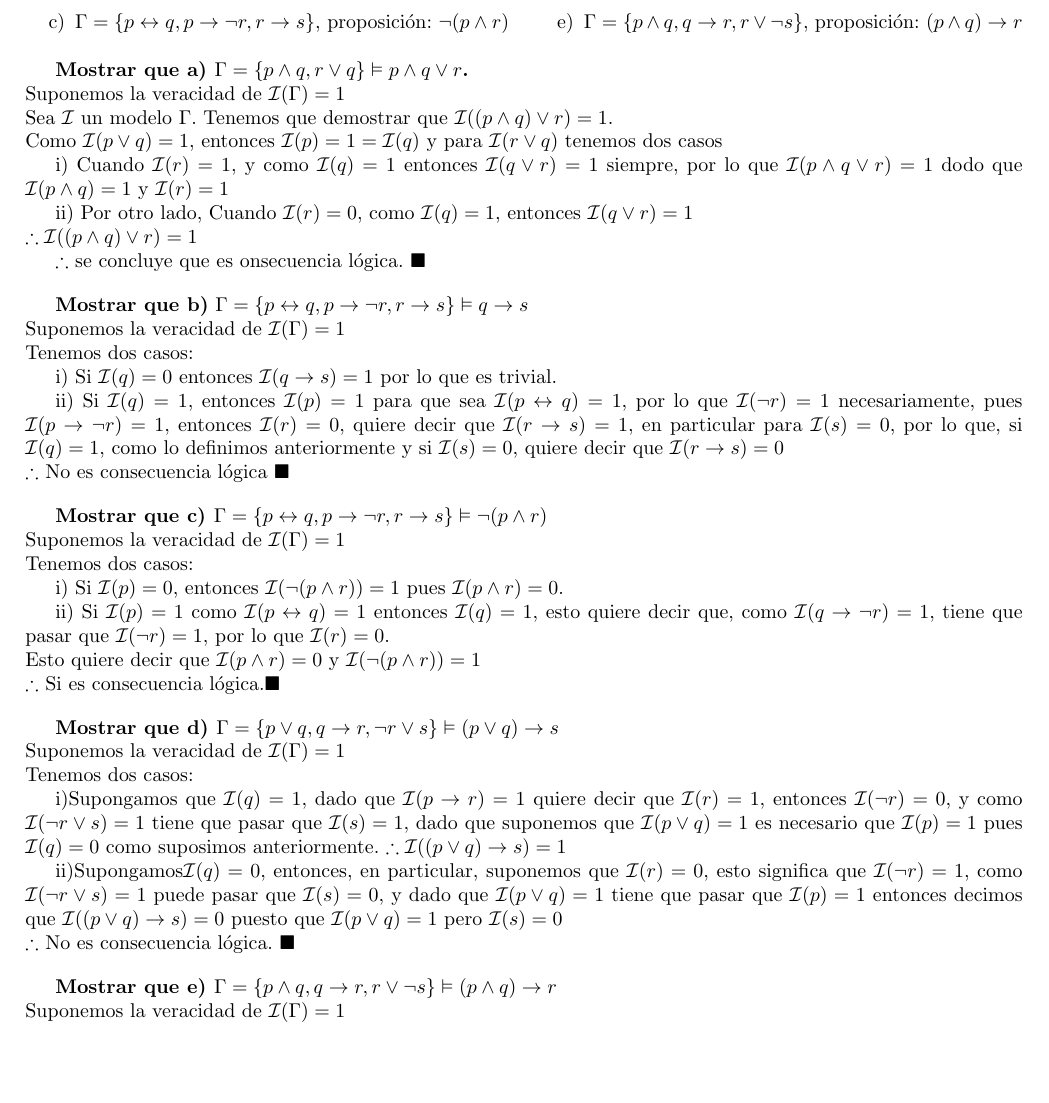
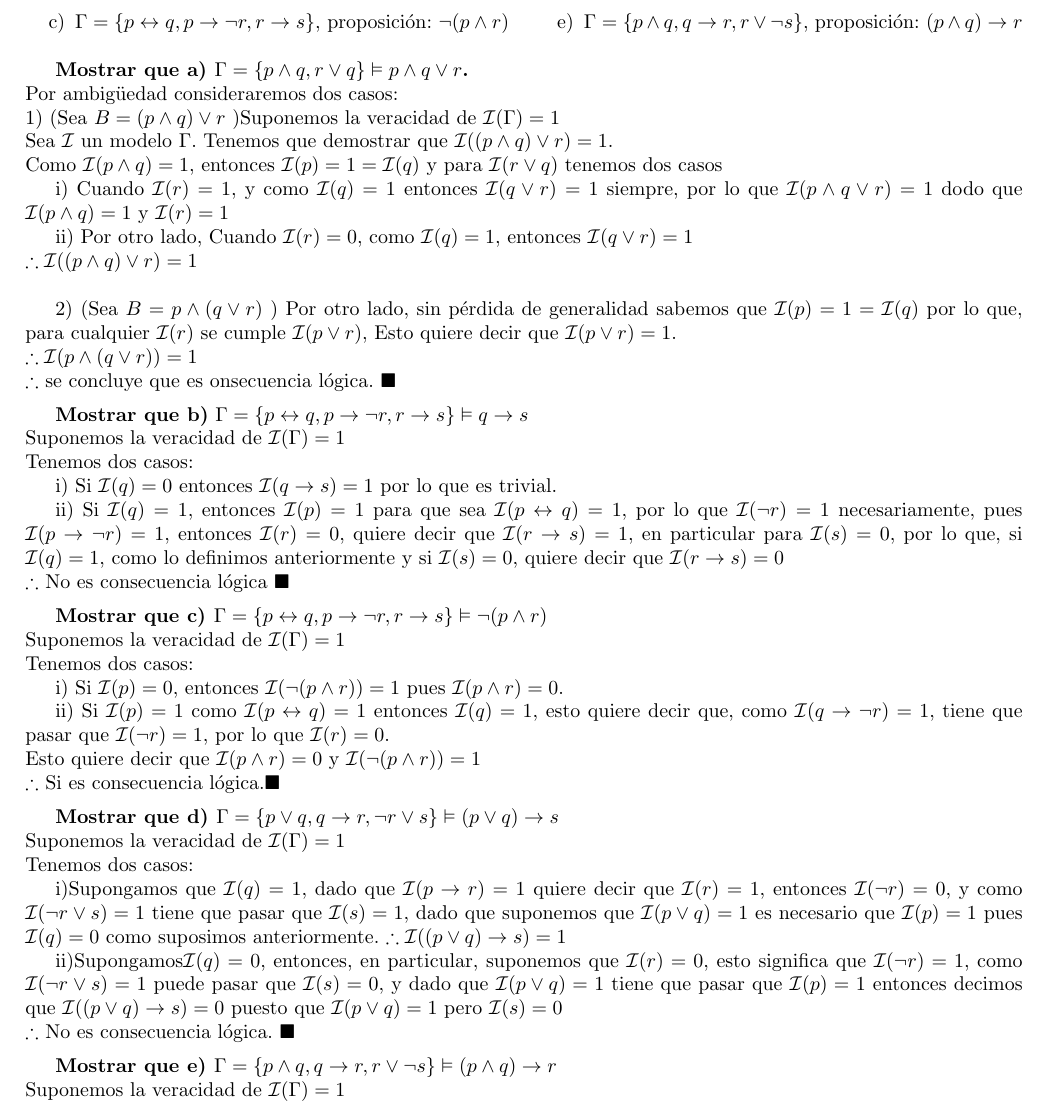
Before and after one commit to Joaquin58/Estructuras-tarea-2, a LaTeX book (2datareaEstrcuturas.tex, which reads ejercicios/ejercicio8.tex): part of page 5 of 5, cut so that both start at the same text, the shorter picture padded with empty space. Compiled offline with pdfLaTeX.

Commit message:
Agregada prática y ejercicio 8

```diff
--- a/ejercicios/ejercicio8.tex
+++ b/ejercicios/ejercicio8.tex
@@ -10,15 +10,20 @@
 \end{multicols}
 
 \textbf{Mostrar que a) 	$\Gamma=\{p\land q, r\lor q\} \vDash p \land q\lor r$.}\\
-Suponemos la veracidad de $\mathcal{I}(\Gamma)=1$\\
+Por ambigüedad consideraremos dos casos:\\
+1) (Sea $B=(p\land q)\lor r$ )Suponemos la veracidad de $\mathcal{I}(\Gamma)=1$\\
 Sea $\mathcal{I}$ un modelo $\Gamma$. Tenemos que demostrar que $\mathcal{I}((p \land q)\lor r)=1$.\\
-Como $\mathcal{I}(p\lor q)=1$, entonces $\mathcal{I}(p)=1=\mathcal{I}(q)$ y para $\mathcal{I}(r\lor q)$ tenemos dos casos\\
+Como $\mathcal{I}(p\land q)=1$, entonces $\mathcal{I}(p)=1=\mathcal{I}(q)$ y para $\mathcal{I}(r\lor q)$ tenemos dos casos\\
 \indent i) Cuando $\mathcal{I}(r)=1$, y como $\mathcal{I}(q)=1$ entonces $\mathcal{I}(q\lor r)=1$ siempre, por lo que $\mathcal{I}(p \land q\lor r)=1$ dodo que $\mathcal{I}(p \land q)=1$ y $\mathcal{I}(r)=1$\\
 \indent ii) Por otro lado, Cuando $\mathcal{I}(r)=0$, como $\mathcal{I}(q)=1$, entonces $\mathcal{I}(q\lor r)=1$\\
 $\therefore \mathcal{I}((p\land q)\lor r)=1$\\
 \indent
+
+2) (Sea $B=p\land (q\lor r)$ ) Por otro lado, sin pérdida de generalidad sabemos que $\mathcal{I}(p)=1=\mathcal{I}(q)$
+por lo que, para cualquier $\mathcal{I}(r)$ se cumple $\mathcal{I}(p\lor r)$, Esto quiere decir que $\mathcal{I}(p\lor r)=1$.\\
+$\therefore \mathcal{I}(p\land (q\lor r))=1$\\
 $\therefore$ se concluye que es onsecuencia lógica. $\blacksquare$
-\vspace{10px}
+\vspace{5px}
 
 \textbf{Mostrar que b)} $\Gamma = \{p\leftrightarrow q,p\rightarrow \neg r,r\rightarrow s\} \vDash q\rightarrow s$\\
 Suponemos la veracidad de $\mathcal{I}(\Gamma)=1$\\
@@ -26,7 +31,7 @@ Tenemos dos casos:\\
  \indent i) Si $\mathcal{I}(q)=0$ entonces $\mathcal{I}(q\rightarrow s)=1$ por lo que es trivial.\\
 \indent ii) Si $\mathcal{I}(q)=1$, entonces $\mathcal{I}(p)=1$ para que sea $\mathcal{I}(p\leftrightarrow q)=1$, por lo que $\mathcal{I}(\neg r)=1$ necesariamente, pues $\mathcal{I}(p\rightarrow \neg r)=1$, entonces $\mathcal{I}(r)=0$, quiere decir que $\mathcal{I}(r\rightarrow s)=1$, en particular para $\mathcal{I}(s)=0$, por lo que, si $\mathcal{I}(q)=1$, como lo definimos anteriormente y si $\mathcal{I}(s)=0$, quiere decir que $\mathcal{I}(r\rightarrow s)=0$\\
 $\therefore$ No es consecuencia lógica $\blacksquare$
-\vspace{10px}
+\vspace{5px}
 
 \textbf{Mostrar que c) $\Gamma = \{p\leftrightarrow q,p\rightarrow \neg r,r\rightarrow s\} \vDash \neg (p\land r)$}\\
 Suponemos la veracidad de $\mathcal{I}(\Gamma)=1$\\
@@ -43,7 +48,7 @@ Tenemos dos casos:\\
 \indent i)Supongamos que $\mathcal{I}(q)=1$, dado que $\mathcal{I}(p\rightarrow r)=1$ quiere decir que $\mathcal{I}(r)=1$, entonces $\mathcal{I}(\neg r)=0$, y como $\mathcal{I}(\neg r\lor s)=1$ tiene que pasar que $\mathcal{I}(s)=1$, dado que suponemos que $\mathcal{I}(p\lor q)=1$ es necesario que $\mathcal{I}(p)=1$ pues $\mathcal{I}(q)=0$ como suposimos anteriormente. $\therefore\mathcal{I}((p\lor q)\rightarrow s)=1$\\
 \indent ii)Supongamos$\mathcal{I}(q)=0$, entonces, en particular, suponemos que $\mathcal{I}(r)=0$, esto significa que $\mathcal{I}(\neg r)=1$, como $\mathcal{I}(\neg r \lor s)=1$ puede pasar que $\mathcal{I}(s)=0$, y dado que $\mathcal{I}(p\lor q)=1$ tiene que pasar que $\mathcal{I}(p)=1$ entonces decimos que $\mathcal{I}((p\lor q)\rightarrow s)=0$ puesto que $\mathcal{I}(p\lor q)=1$ pero $\mathcal{I}(s)=0$\\
 $\therefore$ No es consecuencia lógica. $\blacksquare$
-\vspace{10px}
+\vspace{5px}
 
 \textbf{Mostrar que e) $\Gamma = \{p\land q, q\rightarrow r, r \lor \neg s\}\vDash (p \land q)\rightarrow r$}\\
 Suponemos la veracidad de $\mathcal{I}(\Gamma)=1$\\
```
Also changed, not shown: 2datareaEstrcuturas.pdf, ejercicios/ejercicio8.tex (2 more changed lines), 3 other files.
